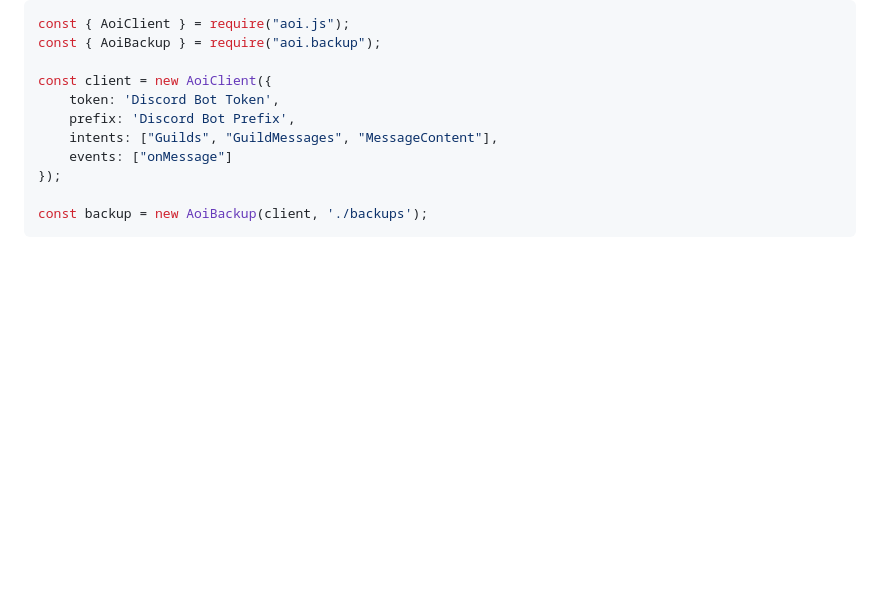
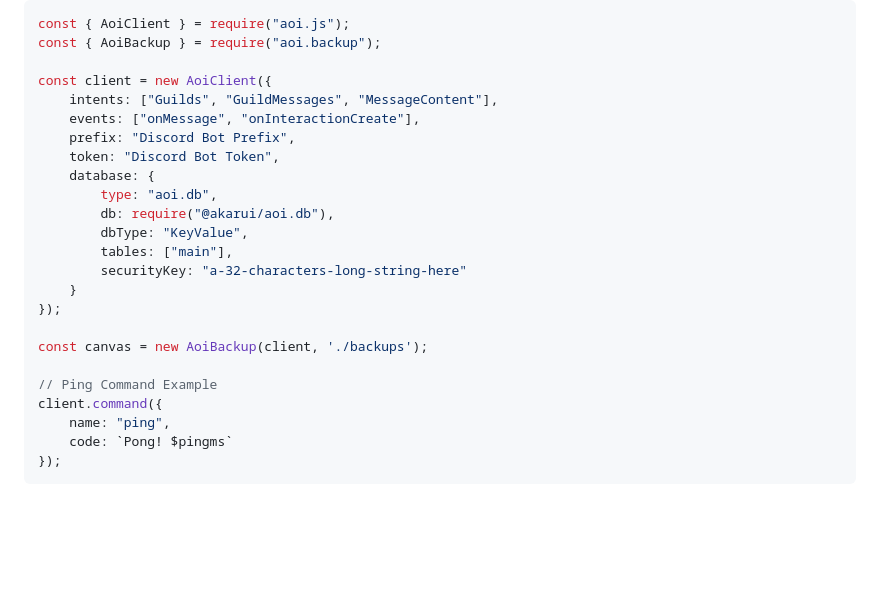
Before and after one commit to tyowk/aoi.backup, a Markdown page: README.md, the part around the change. Rendered like a GitHub page; blank space fills up the shorter version.

````diff
--- a/README.md
+++ b/README.md
@@ -21,13 +21,26 @@ const { AoiClient } = require("aoi.js");
 const { AoiBackup } = require("aoi.backup");
 
 const client = new AoiClient({
-    token: 'Discord Bot Token',
-    prefix: 'Discord Bot Prefix',
     intents: ["Guilds", "GuildMessages", "MessageContent"],
-    events: ["onMessage"]
+    events: ["onMessage", "onInteractionCreate"],
+    prefix: "Discord Bot Prefix",
+    token: "Discord Bot Token",
+    database: {
+        type: "aoi.db",
+        db: require("@akarui/aoi.db"),
+        dbType: "KeyValue",
+        tables: ["main"],
+        securityKey: "a-32-characters-long-string-here"
+    }
 });
 
-const backup = new AoiBackup(client, './backups');
+const canvas = new AoiBackup(client, './backups');
+
+// Ping Command Example
+client.command({
+    name: "ping",
+    code: `Pong! $pingms`
+});
 ```
 <br>
 <br>
````
